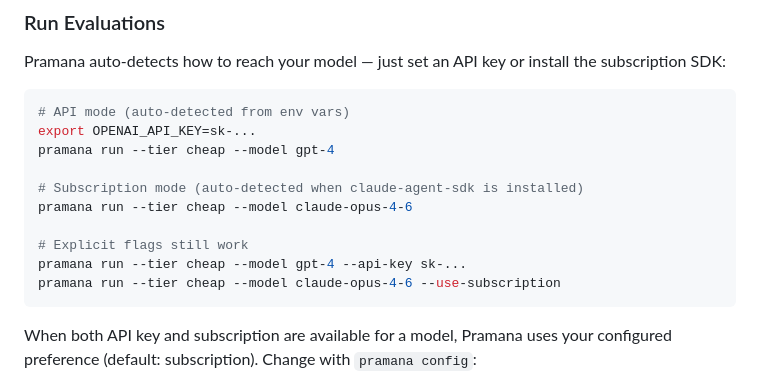
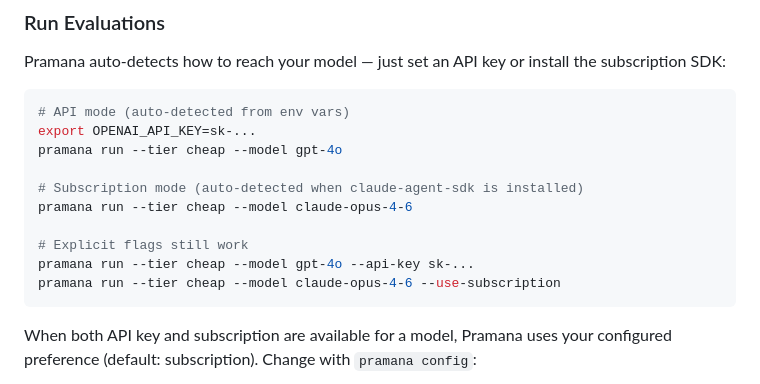
Before and after one commit to syd-ppt/pramana, a Markdown page: README.md, the part around the change. Drawn GitHub-style.

Commit message:
docs(readme): update model examples to gpt-4o
Replace deprecated gpt-4 references with gpt-4o in CLI usage examples.

````diff
--- a/README.md
+++ b/README.md
@@ -46,13 +46,13 @@ Pramana auto-detects how to reach your model — just set an API key or install
 ```bash
 # API mode (auto-detected from env vars)
 export OPENAI_API_KEY=sk-...
-pramana run --tier cheap --model gpt-4
+pramana run --tier cheap --model gpt-4o
 
 # Subscription mode (auto-detected when claude-agent-sdk is installed)
 pramana run --tier cheap --model claude-opus-4-6
 
 # Explicit flags still work
-pramana run --tier cheap --model gpt-4 --api-key sk-...
+pramana run --tier cheap --model gpt-4o --api-key sk-...
 pramana run --tier cheap --model claude-opus-4-6 --use-subscription
 ```
 
````
